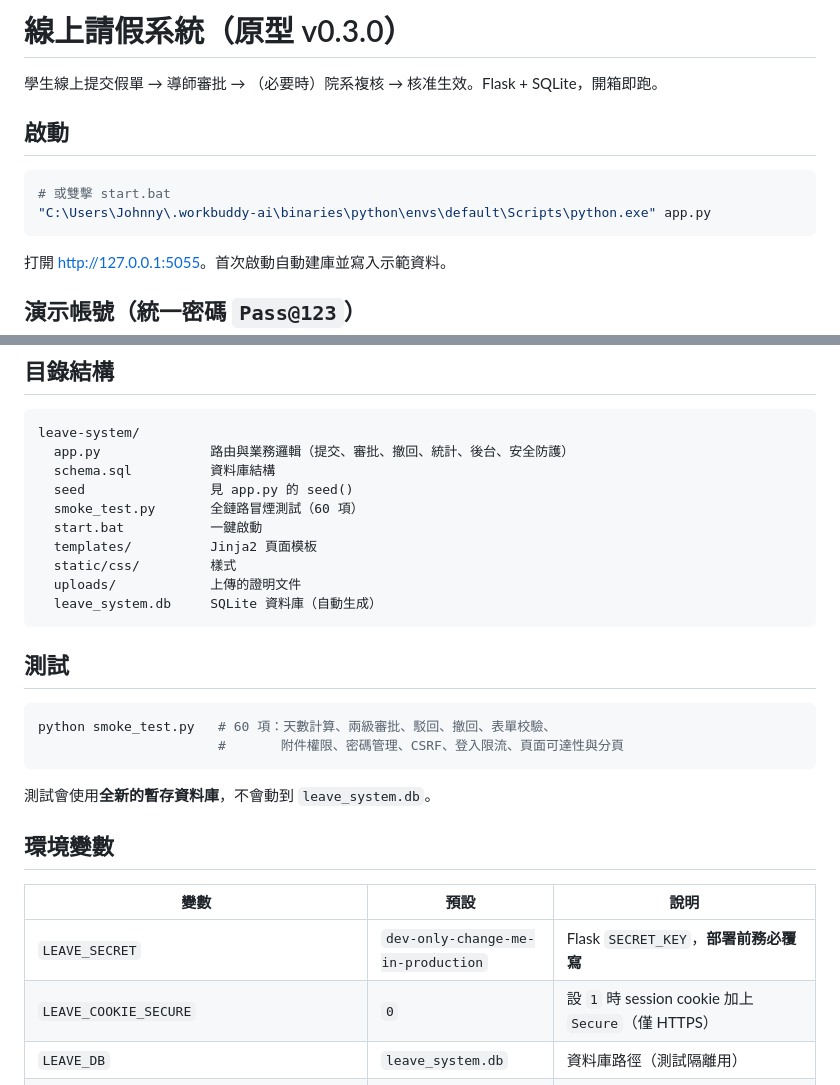
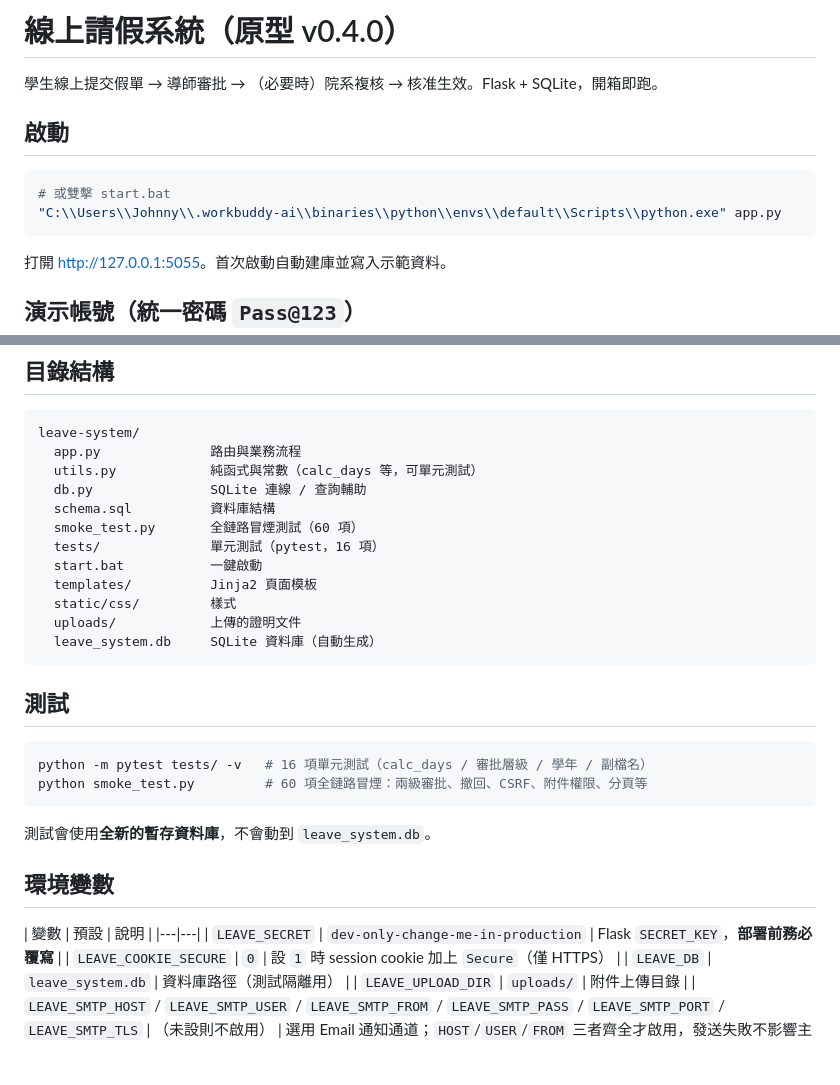
Before and after one commit to Jeng-linLi/student-absence-system, a Markdown page: leave-system/README.md, 2 parts joined by grey strips. GitHub-like rendering; blank space fills up the shorter version.

Commit message:
docs: bump leave-system and root README to v0.4.0

````diff
--- a/leave-system/README.md
+++ b/leave-system/README.md
@@ -1,4 +1,4 @@
-# 線上請假系統（原型 v0.3.0）
+# 線上請假系統（原型 v0.4.0）
 
 學生線上提交假單 → 導師審批 → （必要時）院系複核 → 核准生效。Flask + SQLite，開箱即跑。
 
@@ -6,7 +6,7 @@
 
 ```bash
 # 或雙擊 start.bat
-"C:\Users\Johnny\.workbuddy-ai\binaries\python\envs\default\Scripts\python.exe" app.py
+"C:\\Users\\Johnny\\.workbuddy-ai\\binaries\\python\\envs\\default\\Scripts\\python.exe" app.py
 ```
 
 打開 <http://127.0.0.1:5055>。首次啟動自動建庫並寫入示範資料。
@@ -67,10 +67,12 @@
 
 ```
 leave-system/
-  app.py              路由與業務邏輯（提交、審批、撤回、統計、後台、安全防護）
+  app.py              路由與業務流程
+  utils.py            純函式與常數（calc_days 等，可單元測試）
+  db.py               SQLite 連線 / 查詢輔助
   schema.sql          資料庫結構
-  seed                見 app.py 的 seed()
   smoke_test.py       全鏈路冒煙測試（60 項）
+  tests/              單元測試（pytest，16 項）
   start.bat           一鍵啟動
   templates/          Jinja2 頁面模板
   static/css/         樣式
@@ -81,8 +83,8 @@ leave-system/
 ## 測試
 
 ```bash
-python smoke_test.py   # 60 項：天數計算、兩級審批、駁回、撤回、表單校驗、
-                       #       附件權限、密碼管理、CSRF、登入限流、頁面可達性與分頁
+python -m pytest tests/ -v   # 16 項單元測試（calc_days / 審批層級 / 學年 / 副檔名）
+python smoke_test.py         # 60 項全鏈路冒煙：兩級審批、撤回、CSRF、附件權限、分頁等
 ```
 
 測試會使用**全新的暫存資料庫**，不會動到 `leave_system.db`。
@@ -90,7 +92,7 @@ python smoke_test.py   # 60 項：天數計算、兩級審批、駁回、撤回
 ## 環境變數
 
 | 變數 | 預設 | 說明 |
-|---|---|---|
+|---|---|
 | `LEAVE_SECRET` | `dev-only-change-me-in-production` | Flask `SECRET_KEY`，**部署前務必覆寫** |
 | `LEAVE_COOKIE_SECURE` | `0` | 設 `1` 時 session cookie 加上 `Secure`（僅 HTTPS） |
 | `LEAVE_DB` | `leave_system.db` | 資料庫路徑（測試隔離用） |
````
